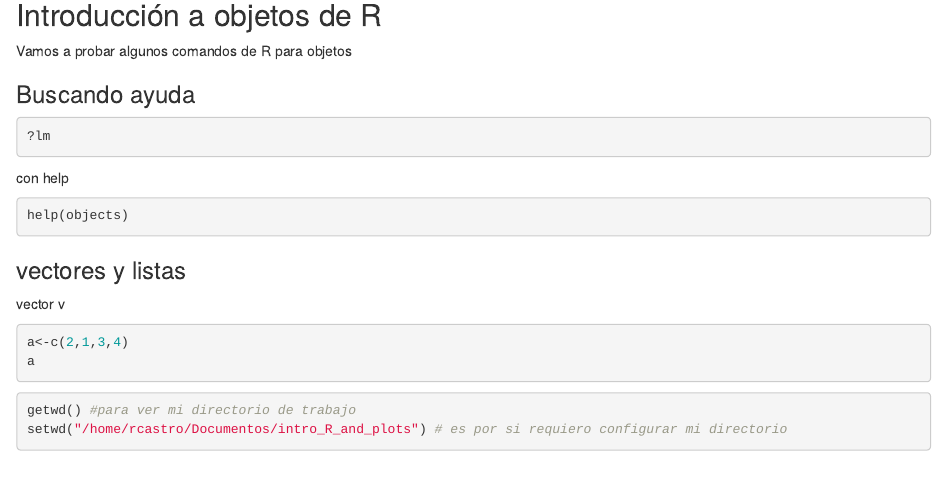
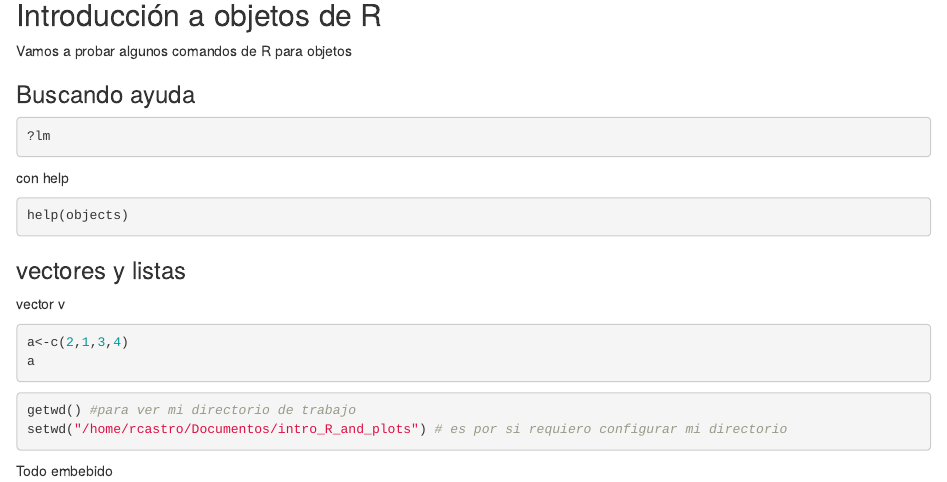
Before and after one commit to castrochanr/intro_R_and_plots, an R Markdown document (intro_r_and_plots.Rmd): the page in a window 1100 px wide, from 460 px down. Rendered offline with R 4.5, knitr and Pandoc, with nearby package versions; the code chunks are not run, so their results and figures are left out.

````diff
--- a/intro_r_and_plots.Rmd
+++ b/intro_r_and_plots.Rmd
@@ -60,3 +60,4 @@
 getwd() #para ver mi directorio de trabajo
 setwd("/home/rcastro/Documentos/intro_R_and_plots") # es por si requiero configurar mi directorio
 ```
+Todo embebido
````
Also changed, not shown: 2 other files.
